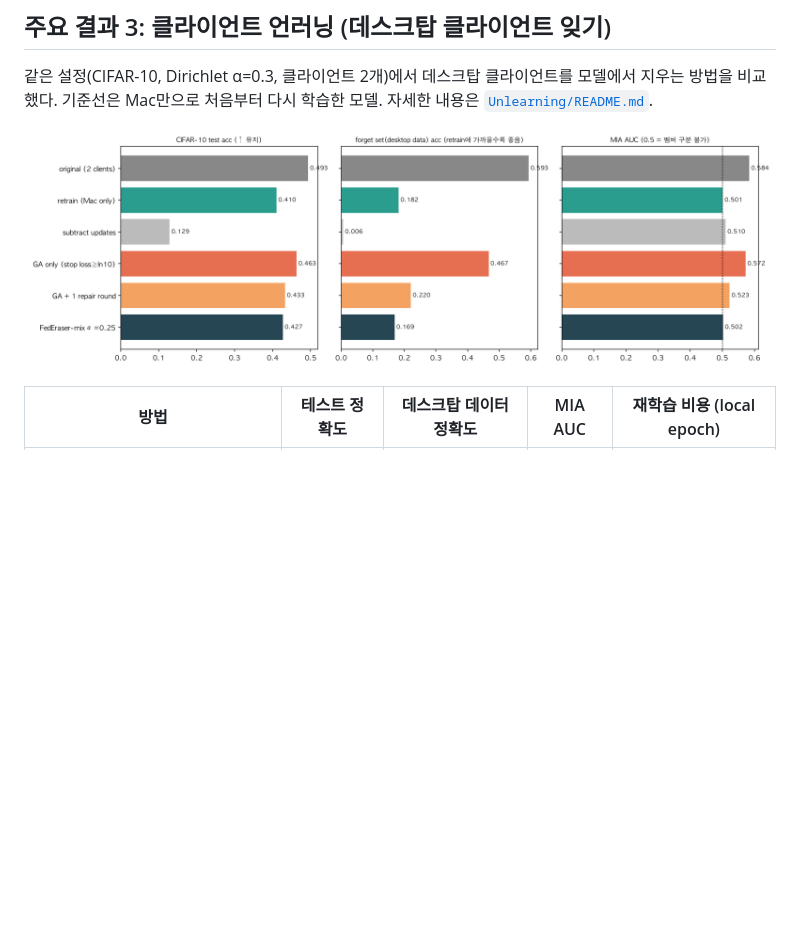
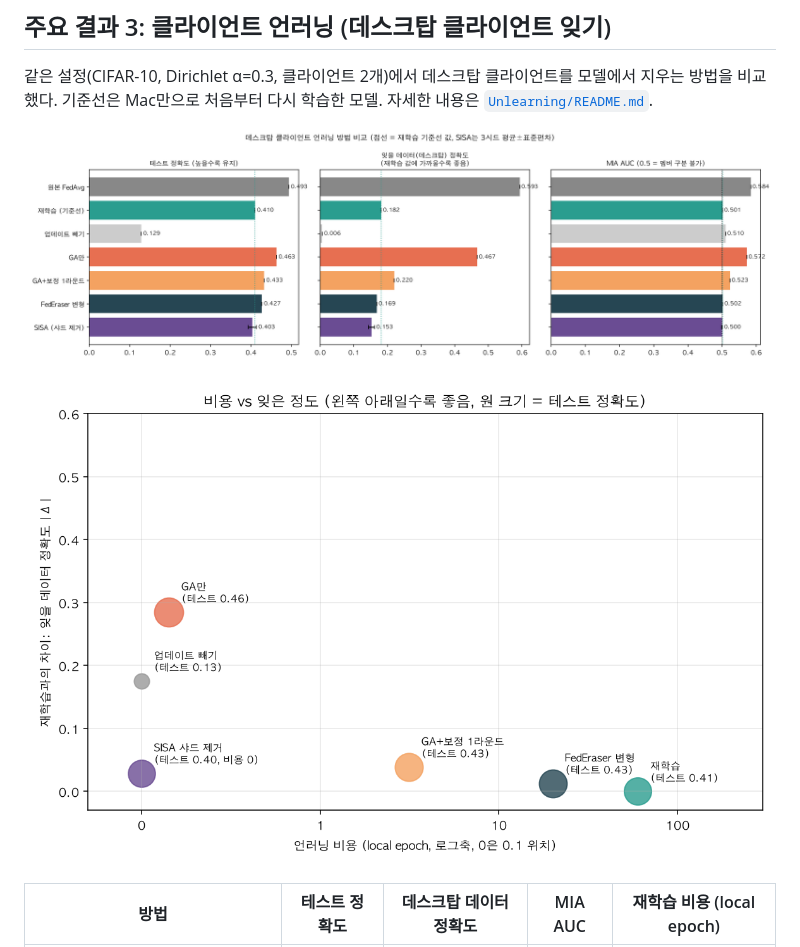
Before and after one commit to gransmile3-ai/federated-learning-experiments, a Markdown page: README.md, the part around the change. Drawn GitHub-style; pictures changed too: Unlearning/compare_all.png (added), Unlearning/tradeoff.png (added); blank space fills up the shorter version.

Commit message:
Add unlearning comparison graphs (all methods incl. SISA, cost vs forgetting)

```diff
--- a/README.md
+++ b/README.md
@@ -51,7 +51,9 @@ pip install -e NonIID   # 실행할 실험 폴더 지정
 
 같은 설정(CIFAR-10, Dirichlet α=0.3, 클라이언트 2개)에서 데스크탑 클라이언트를 모델에서 지우는 방법을 비교했다. 기준선은 Mac만으로 처음부터 다시 학습한 모델. 자세한 내용은 [`Unlearning/README.md`](Unlearning/README.md).
 
-![언러닝 비교](Unlearning/compare.png)
+![언러닝 비교](Unlearning/compare_all.png)
+
+![비용 vs 잊은 정도](Unlearning/tradeoff.png)
 
 | 방법 | 테스트 정확도 | 데스크탑 데이터 정확도 | MIA AUC | 재학습 비용 (local epoch) |
 |---|---|---|---|---|
```
Also changed, not shown: 1 other file.
